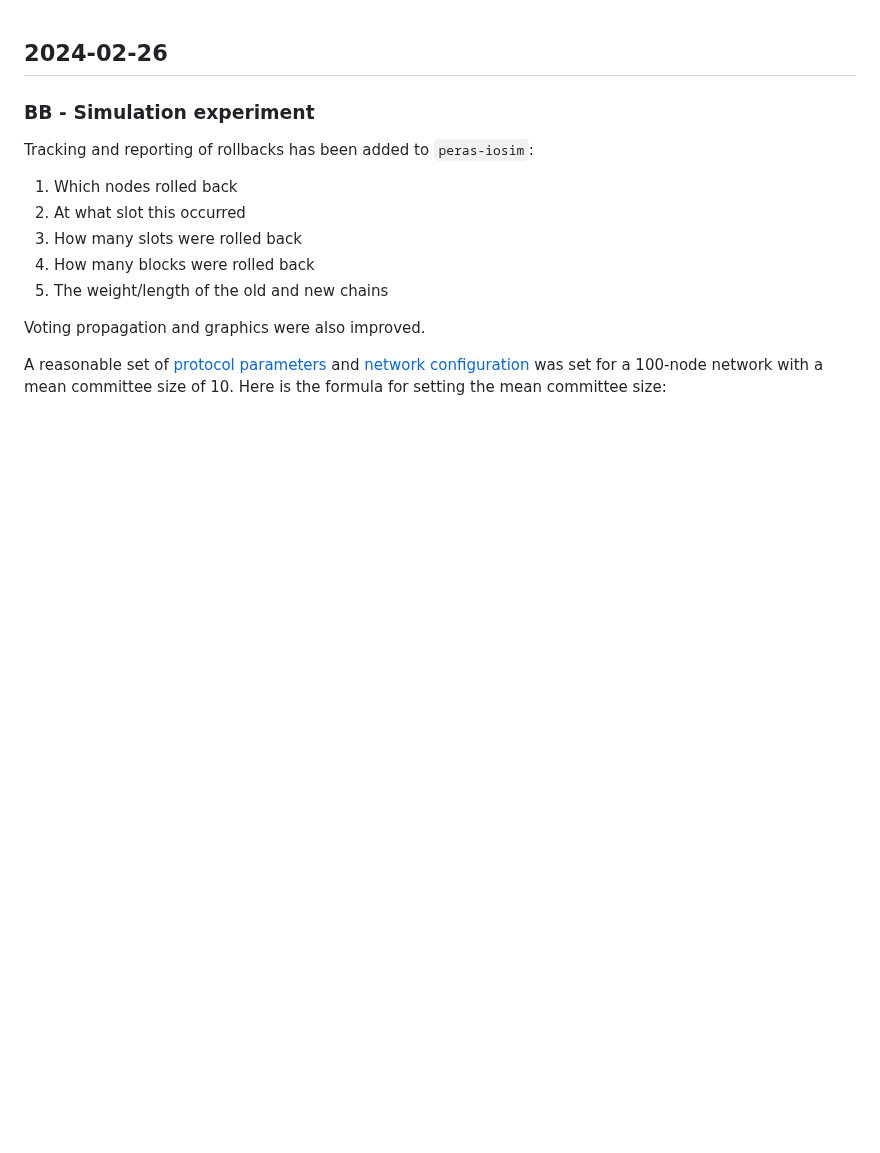
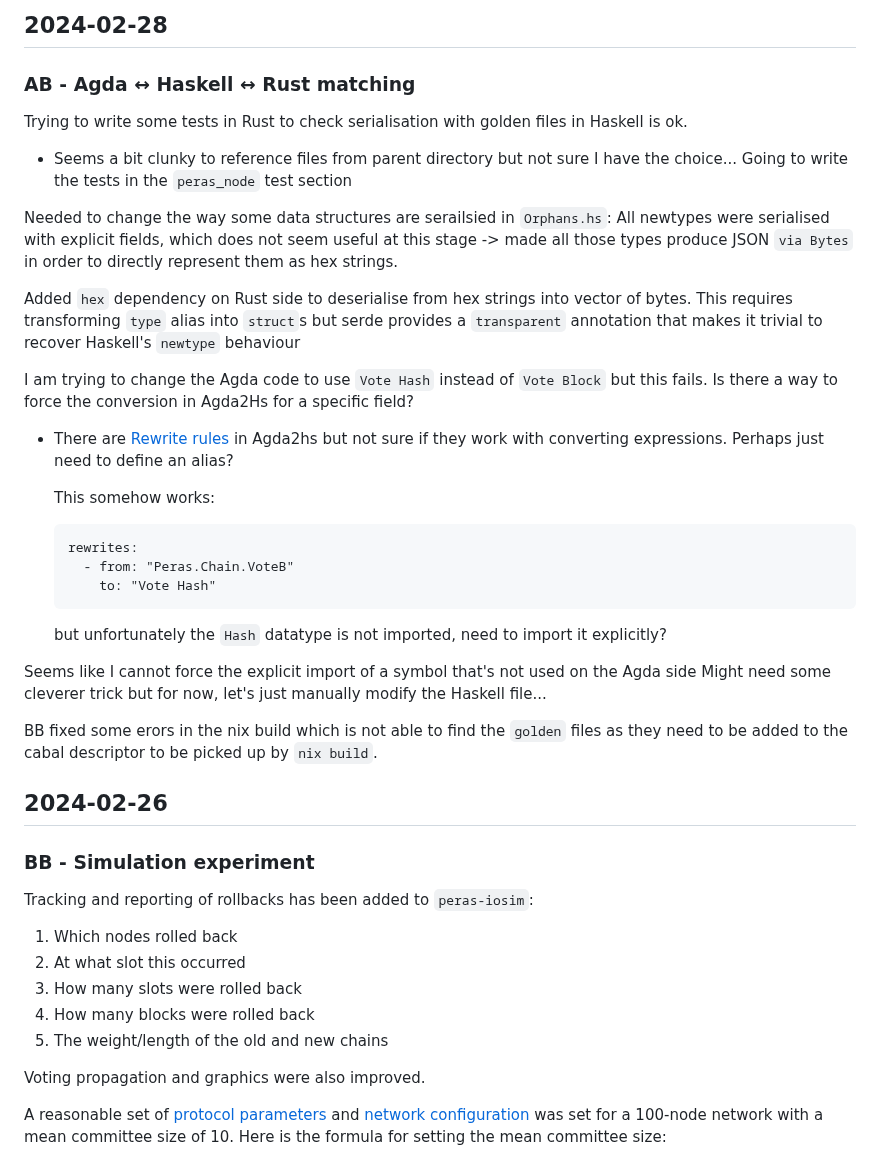
Before and after one commit to input-output-hk/peras-design, a Markdown page: Logbook.md, the part around the change. GitHub-like rendering; blank space fills up the shorter version.

Commit message:
Updated Logbook

````diff
--- a/Logbook.md
+++ b/Logbook.md
@@ -1,3 +1,32 @@
+## 2024-02-28
+
+### AB - Agda ↔ Haskell ↔ Rust matching
+
+Trying to write some tests in Rust to check serialisation with golden files in Haskell is ok.
+* Seems a bit clunky to reference files from parent directory but not sure I have the choice... Going to write the tests in the  `peras_node` test section
+
+Needed to change the way some data structures are serailsied in `Orphans.hs`: All newtypes were serialised with explicit fields, which does not seem useful at this stage -> made all those types produce JSON `via Bytes` in order to directly represent them as hex strings.
+
+Added `hex` dependency on Rust side to deserialise from hex strings into vector of bytes. This requires transforming `type` alias into `struct`s but serde provides a `transparent` annotation that makes it trivial to recover Haskell's `newtype` behaviour
+
+I am trying to change the Agda code to use `Vote Hash` instead of `Vote Block` but this fails. Is there a way to force the conversion in Agda2Hs for a specific field?
+* There are [Rewrite rules](https://agda.github.io/agda2hs/features.html#rewrite-rules) in Agda2hs but not sure if they work with converting expressions. Perhaps just need to define an alias?
+
+  This somehow works:
+
+  ```
+  rewrites:
+    - from: "Peras.Chain.VoteB"
+      to: "Vote Hash"
+  ```
+
+  but unfortunately the `Hash` datatype is not imported, need to import it explicitly?
+
+Seems like I cannot force the explicit import of a symbol that's not used on the Agda side
+Might need some cleverer trick but for now, let's just manually modify the Haskell file...
+
+BB fixed some erors in the nix build which is not able to find the `golden` files as they need to be added to the cabal descriptor to be picked up by `nix build`.
+
 ## 2024-02-26
 
 ### BB - Simulation experiment
````
